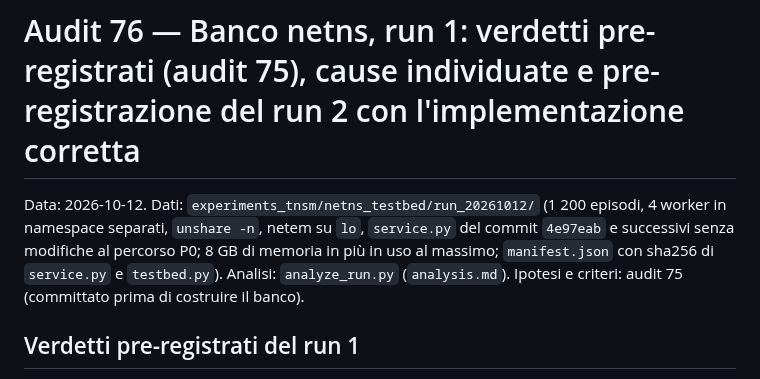
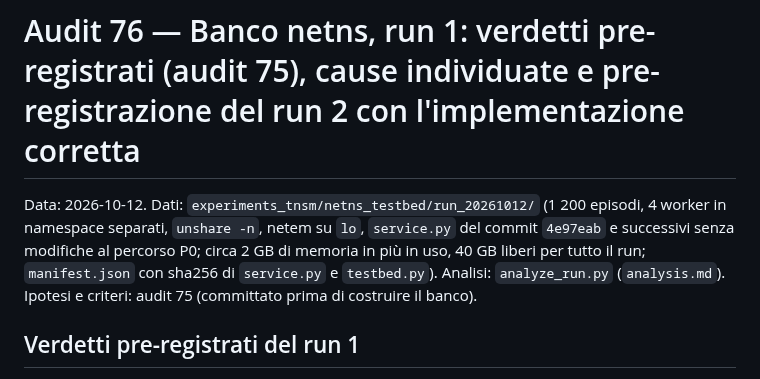
Before and after one commit to fabiooraziomirto/dib, a Markdown page: docs/audit/76_banco_run1_e_prereg_run2.md, the part around the change. Rendered like a GitHub page.

Commit message:
audit 76: memory figure corrected (about 2 GB used by the 4 workers, not 8)
Co-Authored-By: Claude Sonnet 5.5 <noreply@anthropic.com>

```diff
--- a/docs/audit/76_banco_run1_e_prereg_run2.md
+++ b/docs/audit/76_banco_run1_e_prereg_run2.md
@@ -1,6 +1,6 @@
 # Audit 76 — Banco netns, run 1: verdetti pre-registrati (audit 75), cause individuate e pre-registrazione del run 2 con l'implementazione corretta
 
-Data: 2026-10-12. Dati: `experiments_tnsm/netns_testbed/run_20261012/` (1 200 episodi, 4 worker in namespace separati, `unshare -n`, netem su `lo`, `service.py` del commit `4e97eab` e successivi senza modifiche al percorso P0; 8 GB di memoria in più in uso al massimo; `manifest.json` con sha256 di `service.py` e `testbed.py`). Analisi: `analyze_run.py` (`analysis.md`). Ipotesi e criteri: audit 75 (committato prima di costruire il banco).
+Data: 2026-10-12. Dati: `experiments_tnsm/netns_testbed/run_20261012/` (1 200 episodi, 4 worker in namespace separati, `unshare -n`, netem su `lo`, `service.py` del commit `4e97eab` e successivi senza modifiche al percorso P0; circa 2 GB di memoria in più in uso, 40 GB liberi per tutto il run; `manifest.json` con sha256 di `service.py` e `testbed.py`). Analisi: `analyze_run.py` (`analysis.md`). Ipotesi e criteri: audit 75 (committato prima di costruire il banco).
 
 ## Verdetti pre-registrati del run 1
 - **T-0 (validità): FALLITO per P1.** P0 valido in tutti e tre i ritardi (mediana per sito 155/307/605 ms contro 150/300/600 nominali, 0 in ritardo su 200 consegne per cella). **P1 a p = 0: consegne in ritardo 8/200 (d = 50 ms), 3/200 (100 ms), 18/200 (200 ms)**: la connessione "calda" non lo era sempre, anche senza perdita (mediane 57/104/204 ms contro 50/100/200: buone).
```
